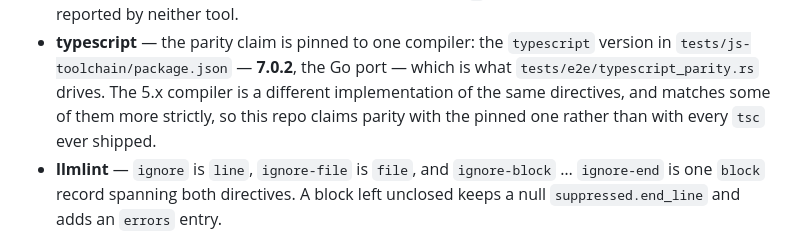
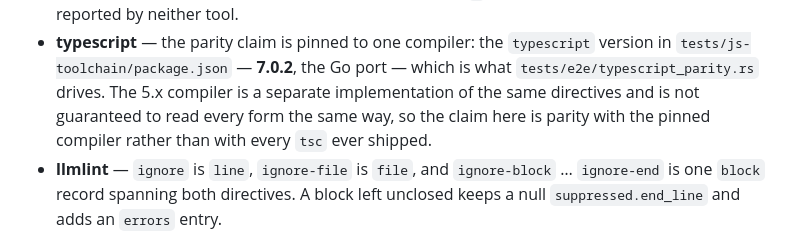
Before and after one commit to nickderobertis/notignored, a Markdown page: README.md, the part around one of its changes. GitHub-like rendering.

Commit message:
docs: say which compiler the typescript parity claim is about
"Parity with tsc" named no particular tsc. Say that the claim is about the
pinned one, without asserting anything about the 5.x compiler this repo does
not run, and drop the stray step indentation from the action teaser.

Co-Authored-By: Claude Opus 5 <noreply@anthropic.com>

```diff
--- a/README.md
+++ b/README.md
@@ -240,9 +240,9 @@ Scope follows each tool's own rules, not a house convention:
 - **typescript** — the parity claim is pinned to one compiler: the `typescript`
   version in `tests/js-toolchain/package.json` — **7.0.2**, the Go port — which
   is what `tests/e2e/typescript_parity.rs` drives. The 5.x compiler is a
-  different implementation of the same directives, and matches some of them more
-  strictly, so this repo claims parity with the pinned one rather than with
-  every `tsc` ever shipped.
+  separate implementation of the same directives and is not guaranteed to read
+  every form the same way, so the claim here is parity with the pinned compiler
+  rather than with every `tsc` ever shipped.
 - **llmlint** — `ignore` is `line`, `ignore-file` is `file`, and
   `ignore-block` … `ignore-end` is one `block` record spanning both directives.
   A block left unclosed keeps a null `suppressed.end_line` and adds an `errors`
```
Also changed, not shown: other parts of README.md (+1 -1 lines).
